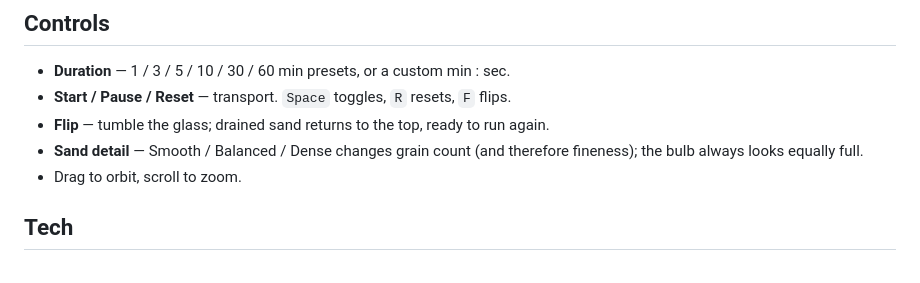
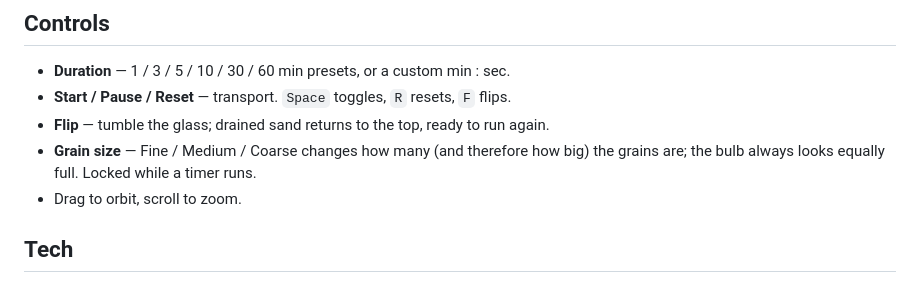
Before and after one commit to khanmjk/Hourglass_Opus48, a Markdown page: README.md, the part around the change. Rendered like a GitHub page.

Commit message:
docs: rename sand tiers to Fine/Medium/Coarse in README
Co-Authored-By: Claude Fable 5 <noreply@anthropic.com>

```diff
--- a/README.md
+++ b/README.md
@@ -24,8 +24,8 @@ npm run build && npm run preview
 - **Duration** — 1 / 3 / 5 / 10 / 30 / 60 min presets, or a custom min : sec.
 - **Start / Pause / Reset** — transport. `Space` toggles, `R` resets, `F` flips.
 - **Flip** — tumble the glass; drained sand returns to the top, ready to run again.
-- **Sand detail** — Smooth / Balanced / Dense changes grain count (and therefore
-  fineness); the bulb always looks equally full.
+- **Grain size** — Fine / Medium / Coarse changes how many (and therefore how big)
+  the grains are; the bulb always looks equally full. Locked while a timer runs.
 - Drag to orbit, scroll to zoom.
 
 ## Tech
```
